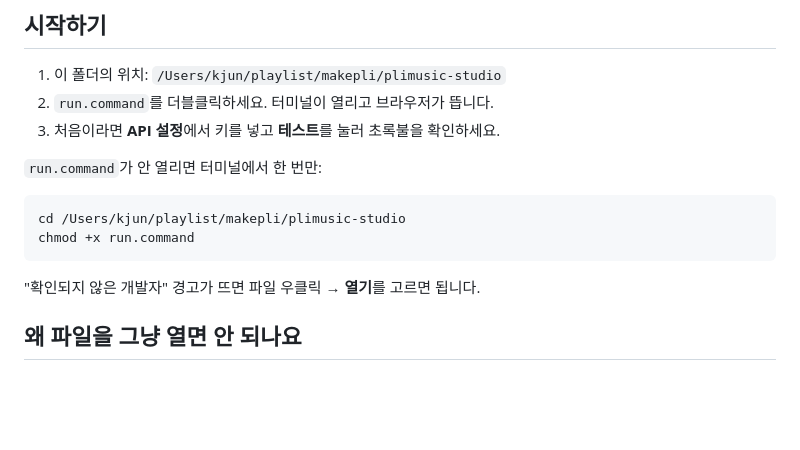
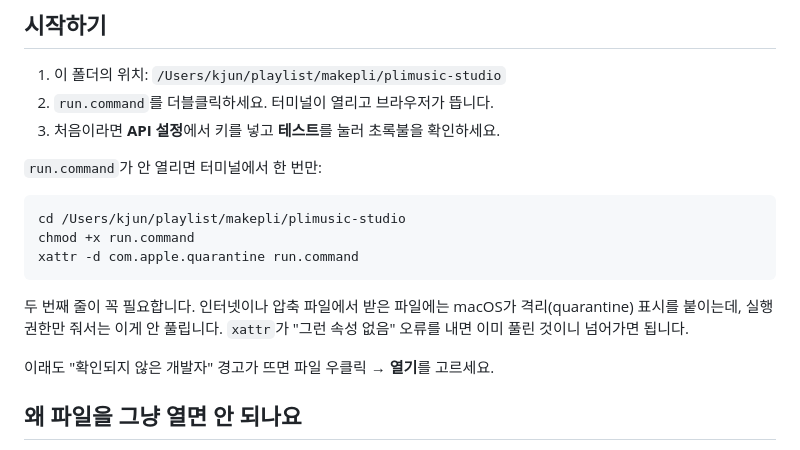
Before and after one commit to Seal-888/MusicMakestudio, a Markdown page: README.md, the part around the change. Rendered like a GitHub page; blank space fills up the shorter version.

Commit message:
README: run.command 실행 시 quarantine 속성 제거 안내 추가
chmod +x 만으로는 압축 파일에서 받은 run.command가 실행되지 않음.
xattr -d com.apple.quarantine 이 함께 필요함.

````diff
--- a/README.md
+++ b/README.md
@@ -13,9 +13,14 @@
 ```bash
 cd /Users/kjun/playlist/makepli/plimusic-studio
 chmod +x run.command
+xattr -d com.apple.quarantine run.command
 ```
 
-"확인되지 않은 개발자" 경고가 뜨면 파일 우클릭 → **열기**를 고르면 됩니다.
+두 번째 줄이 꼭 필요합니다. 인터넷이나 압축 파일에서 받은 파일에는 macOS가
+격리(quarantine) 표시를 붙이는데, 실행 권한만 줘서는 이게 안 풀립니다.
+`xattr`가 "그런 속성 없음" 오류를 내면 이미 풀린 것이니 넘어가면 됩니다.
+
+이래도 "확인되지 않은 개발자" 경고가 뜨면 파일 우클릭 → **열기**를 고르세요.
 
 ## 왜 파일을 그냥 열면 안 되나요
 
````
